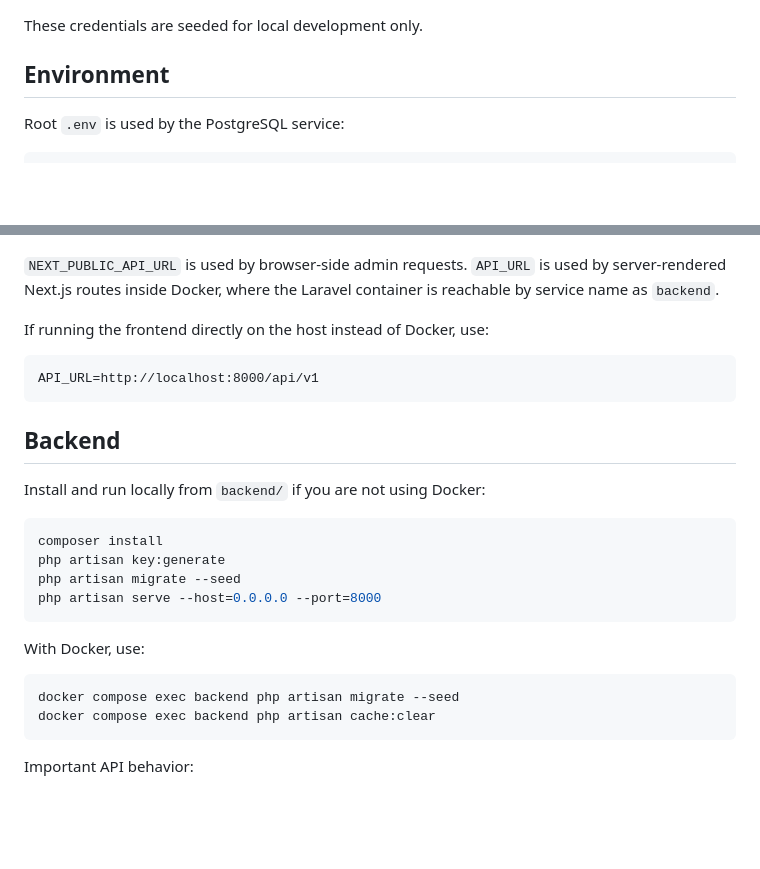
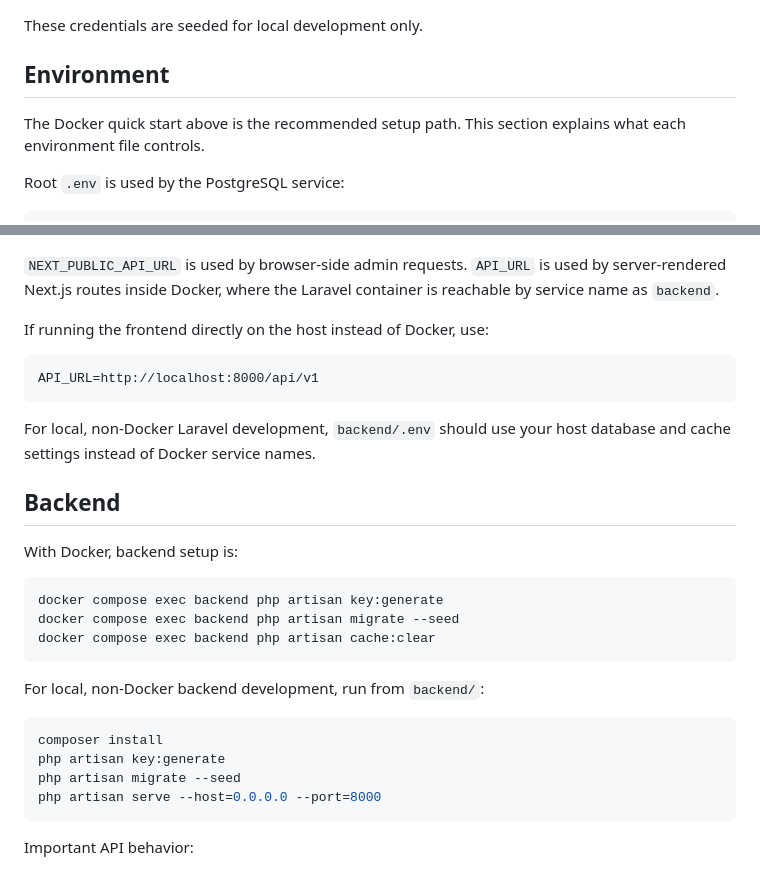
Before and after one commit to Celine-Bowen/fullstack-product-catalog, a Markdown page: README.md, 2 parts joined by grey strips. Rendered like a GitHub page; blank space fills up the shorter version.

````diff
--- a/README.md
+++ b/README.md
@@ -49,6 +123,8 @@ Password: password
 These credentials are seeded for local development only.
 
 ## Environment
+
+The Docker quick start above is the recommended setup path. This section explains what each environment file controls.
 
 Root `.env` is used by the PostgreSQL service:
 
@@ -88,22 +164,25 @@ If running the frontend directly on the host instead of Docker, use:
 API_URL=http://localhost:8000/api/v1
 ```
 
+For local, non-Docker Laravel development, `backend/.env` should use your host database and cache settings instead of Docker service names.
+
 ## Backend
 
-Install and run locally from `backend/` if you are not using Docker:
+With Docker, backend setup is:
+
+```bash
+docker compose exec backend php artisan key:generate
+docker compose exec backend php artisan migrate --seed
+docker compose exec backend php artisan cache:clear
+```
+
+For local, non-Docker backend development, run from `backend/`:
 
 ```bash
 composer install
 php artisan key:generate
 php artisan migrate --seed
 php artisan serve --host=0.0.0.0 --port=8000
-```
-
-With Docker, use:
-
-```bash
-docker compose exec backend php artisan migrate --seed
-docker compose exec backend php artisan cache:clear
 ```
 
 Important API behavior:
````
Also changed, not shown: other parts of README.md (+74 -0 lines).
